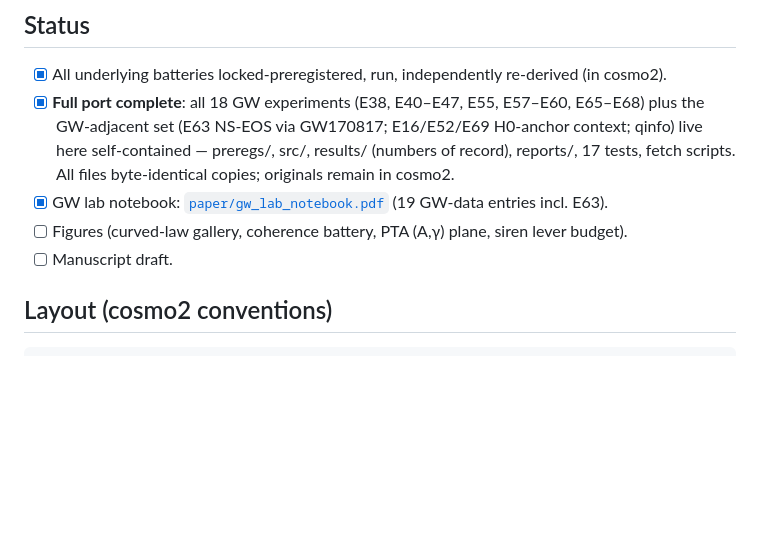
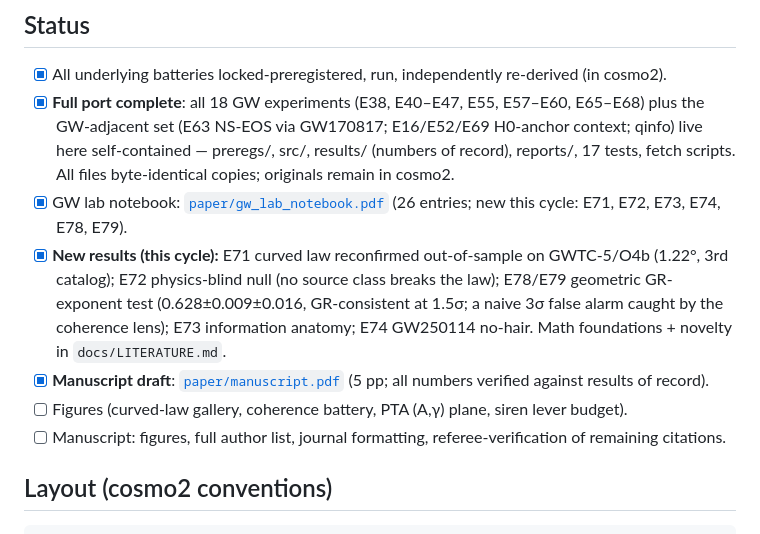
Before and after one commit to kunalb541/GW, a Markdown page: README.md, the part around the change. Drawn GitHub-style; blank space fills up the shorter version.

Commit message:
docs: README status — manuscript draft done, this-cycle results (E71-E74,E78,E79) logged
Co-Authored-By: Claude Opus 4.8 <noreply@anthropic.com>

```diff
--- a/README.md
+++ b/README.md
@@ -34,9 +34,14 @@ diagnostic of cross-experiment consistency.
       GW-adjacent set (E63 NS-EOS via GW170817; E16/E52/E69 H0-anchor context; qinfo) live here
       self-contained — preregs/, src/, results/ (numbers of record), reports/, 17 tests, fetch scripts.
       All files byte-identical copies; originals remain in cosmo2.
-- [x] GW lab notebook: [`paper/gw_lab_notebook.pdf`](paper/gw_lab_notebook.pdf) (19 GW-data entries incl. E63).
+- [x] GW lab notebook: [`paper/gw_lab_notebook.pdf`](paper/gw_lab_notebook.pdf) (26 entries; new this cycle: E71, E72, E73, E74, E78, E79).
+- [x] **New results (this cycle):** E71 curved law reconfirmed out-of-sample on GWTC-5/O4b (1.22°, 3rd catalog);
+      E72 physics-blind null (no source class breaks the law); E78/E79 geometric GR-exponent test
+      (0.628±0.009±0.016, GR-consistent at 1.5σ; a naive 3σ false alarm caught by the coherence lens);
+      E73 information anatomy; E74 GW250114 no-hair. Math foundations + novelty in `docs/LITERATURE.md`.
+- [x] **Manuscript draft**: [`paper/manuscript.pdf`](paper/manuscript.pdf) (5 pp; all numbers verified against results of record).
 - [ ] Figures (curved-law gallery, coherence battery, PTA (A,γ) plane, siren lever budget).
-- [ ] Manuscript draft.
+- [ ] Manuscript: figures, full author list, journal formatting, referee-verification of remaining citations.
 
 ## Layout (cosmo2 conventions)
 
```
